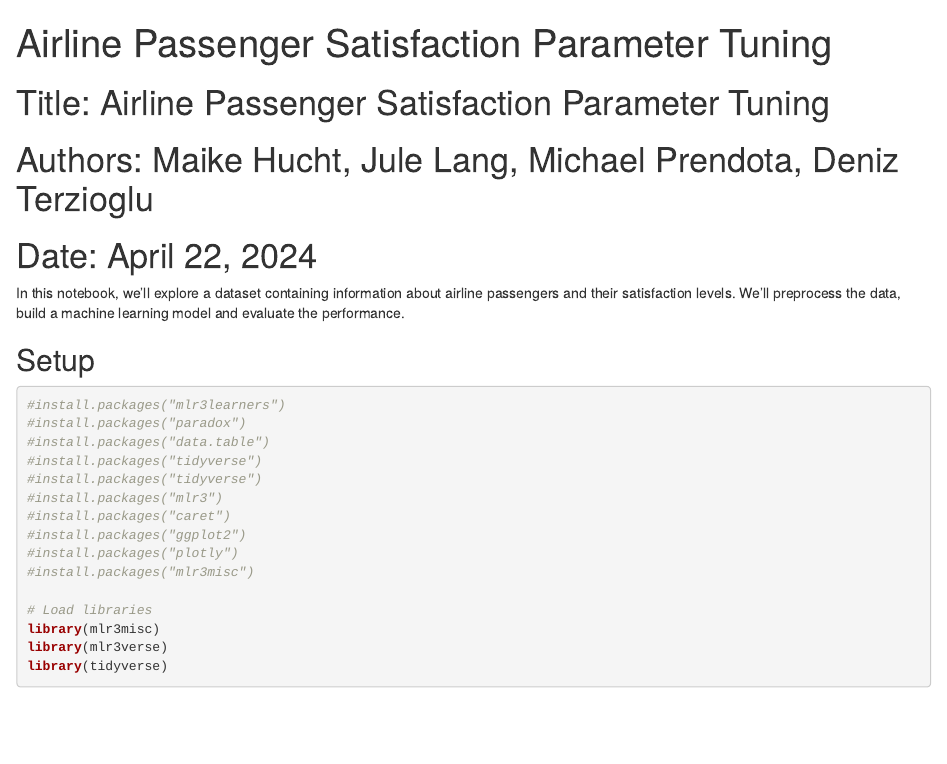
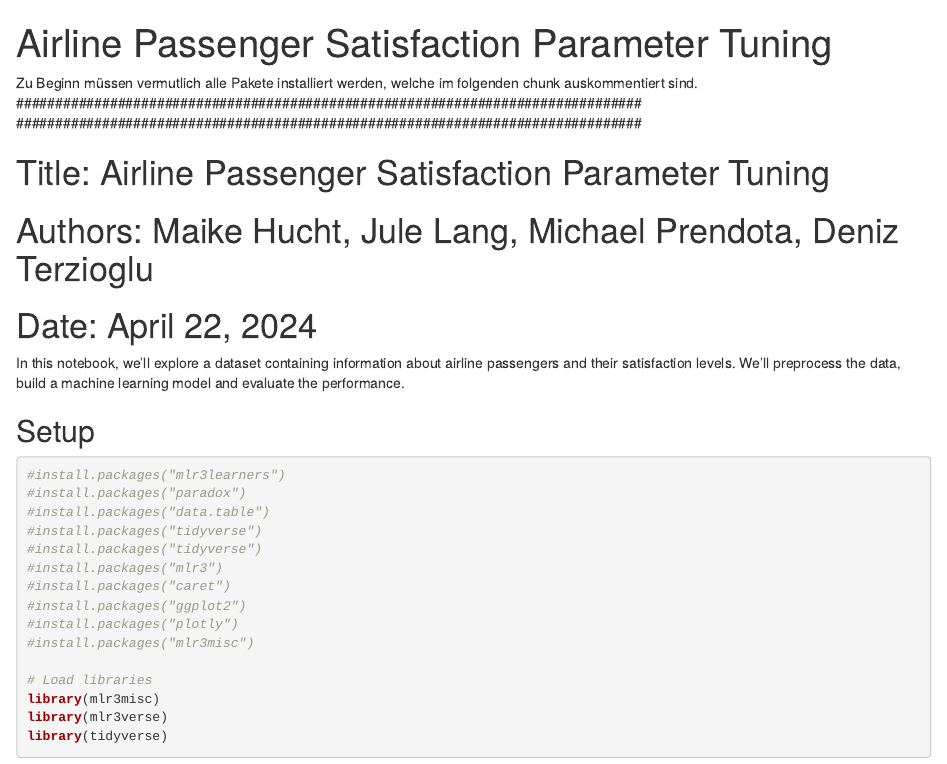
Before and after one commit to denizterzioglu/cloudranger-optimizer, an R Markdown document (airline-passenger-satisfaction-ranger---mlr3.Rmd): the page in a window 1100 px wide, from its top. Rendered offline with R 4.5, knitr and Pandoc, with nearby package versions; some code elsewhere in the file could not run offline.

Commit message:
Update airline-passenger-satisfaction-ranger---mlr3.Rmd

```diff
--- a/airline-passenger-satisfaction-ranger---mlr3.Rmd
+++ b/airline-passenger-satisfaction-ranger---mlr3.Rmd
@@ -2,6 +2,13 @@
 title: Airline Passenger Satisfaction Parameter Tuning
 output: html_document
 ---
+################################################################################
+################################################################################
+Zu Beginn müssen vermutlich alle Pakete installiert werden, welche im folgenden
+chunk auskommentiert sind.
+################################################################################
+################################################################################
+
 
 # Title: Airline Passenger Satisfaction Parameter Tuning
 
```
